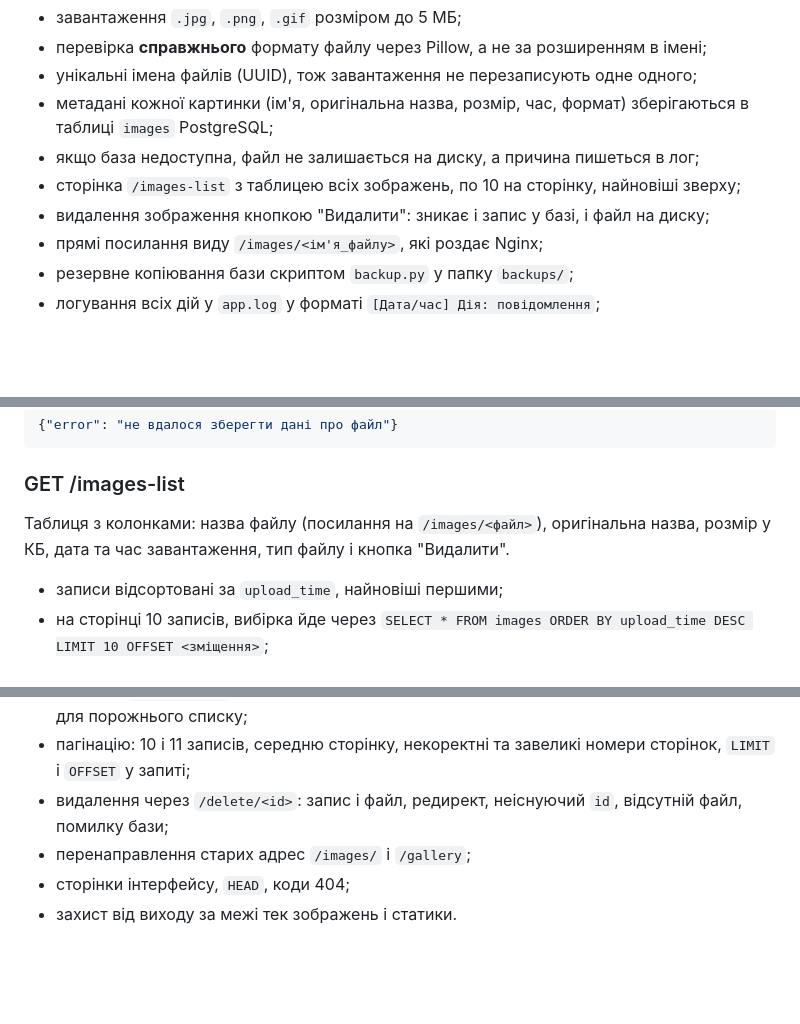
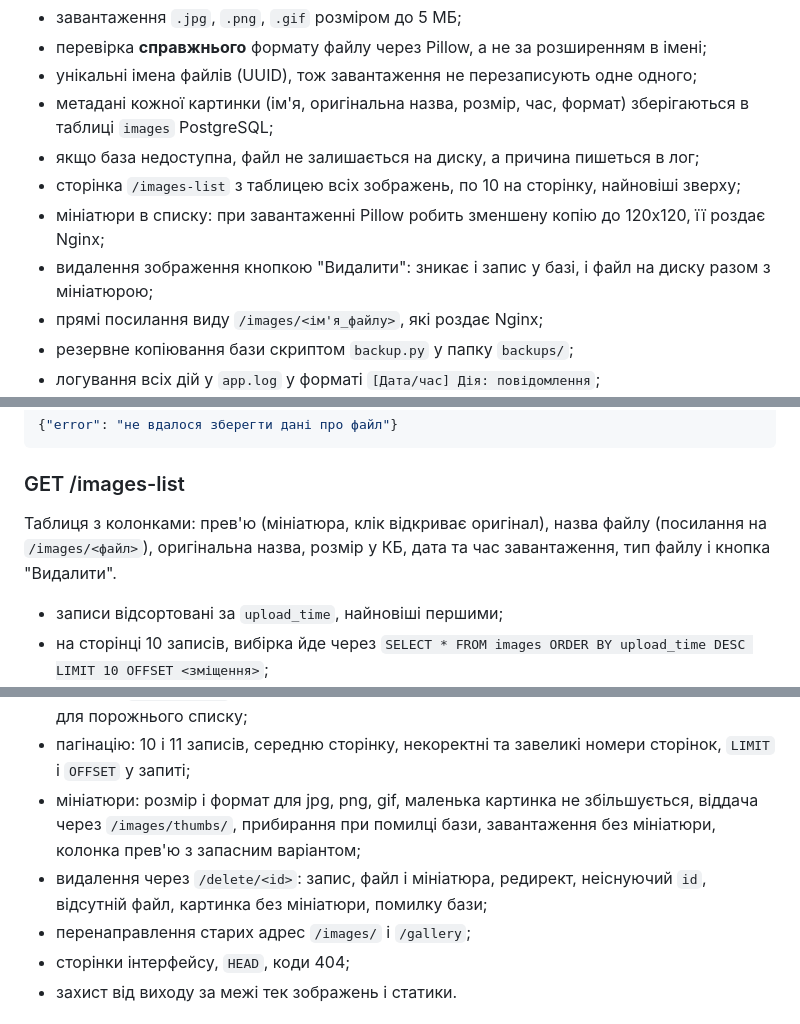
Before and after one commit to Orlovmails/image-hosting, a Markdown page: README.md, 3 parts joined by grey strips. GitHub-like rendering; blank space fills up the shorter version.

```diff
--- a/README.md
+++ b/README.md
@@ -719,7 +719,8 @@ project/
 - метадані кожної картинки (ім'я, оригінальна назва, розмір, час, формат) зберігаються в таблиці `images` PostgreSQL;
 - якщо база недоступна, файл не залишається на диску, а причина пишеться в лог;
 - сторінка `/images-list` з таблицею всіх зображень, по 10 на сторінку, найновіші зверху;
-- видалення зображення кнопкою "Видалити": зникає і запис у базі, і файл на диску;
+- мініатюри в списку: при завантаженні Pillow робить зменшену копію до 120x120, її роздає Nginx;
+- видалення зображення кнопкою "Видалити": зникає і запис у базі, і файл на диску разом з мініатюрою;
 - прямі посилання виду `/images/<ім'я_файлу>`, які роздає Nginx;
 - резервне копіювання бази скриптом `backup.py` у папку `backups/`;
 - логування всіх дій у `app.log` у форматі `[Дата/час] Дія: повідомлення`;
@@ -867,7 +869,7 @@ docker exec -it postgres_container psql -U postgres images_db -c "SELECT * FROM
 
 ### GET /images-list
 
-Таблиця з колонками: назва файлу (посилання на `/images/<файл>`), оригінальна назва, розмір у КБ, дата та час завантаження, тип файлу і кнопка "Видалити".
+Таблиця з колонками: прев'ю (мініатюра, клік відкриває оригінал), назва файлу (посилання на `/images/<файл>`), оригінальна назва, розмір у КБ, дата та час завантаження, тип файлу і кнопка "Видалити".
 
 - записи відсортовані за `upload_time`, найновіші першими;
 - на сторінці 10 записів, вибірка йде через `SELECT * FROM images ORDER BY upload_time DESC LIMIT 10 OFFSET <зміщення>`;
@@ -1068,7 +1079,8 @@ python -m unittest discover -s tests
 - нестандартні записи межі `multipart` (у лапках, із додатковим параметром);
 - сторінку `/images-list`: колонки, посилання, сортування, екранування назв, повідомлення для порожнього списку;
 - пагінацію: 10 і 11 записів, середню сторінку, некоректні та завеликі номери сторінок, `LIMIT` і `OFFSET` у запиті;
-- видалення через `/delete/<id>`: запис і файл, редирект, неіснуючий `id`, відсутній файл, помилку бази;
+- мініатюри: розмір і формат для jpg, png, gif, маленька картинка не збільшується, віддача через `/images/thumbs/`, прибирання при помилці бази, завантаження без мініатюри, колонка прев'ю з запасним варіантом;
+- видалення через `/delete/<id>`: запис, файл і мініатюра, редирект, неіснуючий `id`, відсутній файл, картинка без мініатюри, помилку бази;
 - перенаправлення старих адрес `/images/` і `/gallery`;
 - сторінки інтерфейсу, `HEAD`, коди 404;
 - захист від виходу за межі тек зображень і статики.
```
Also changed, not shown: other parts of README.md (+15 -5 lines).
